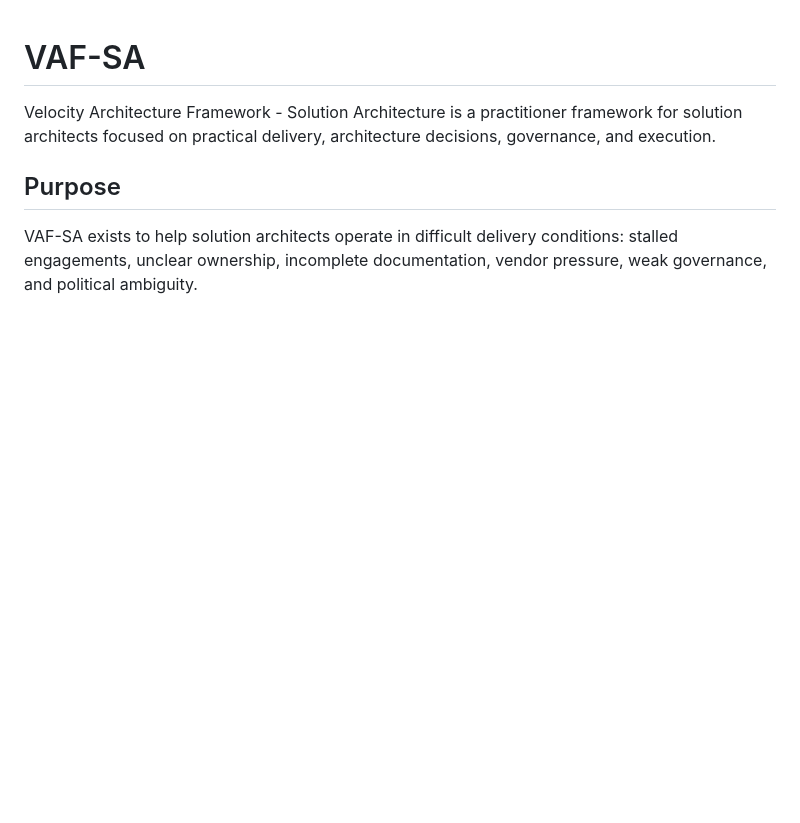
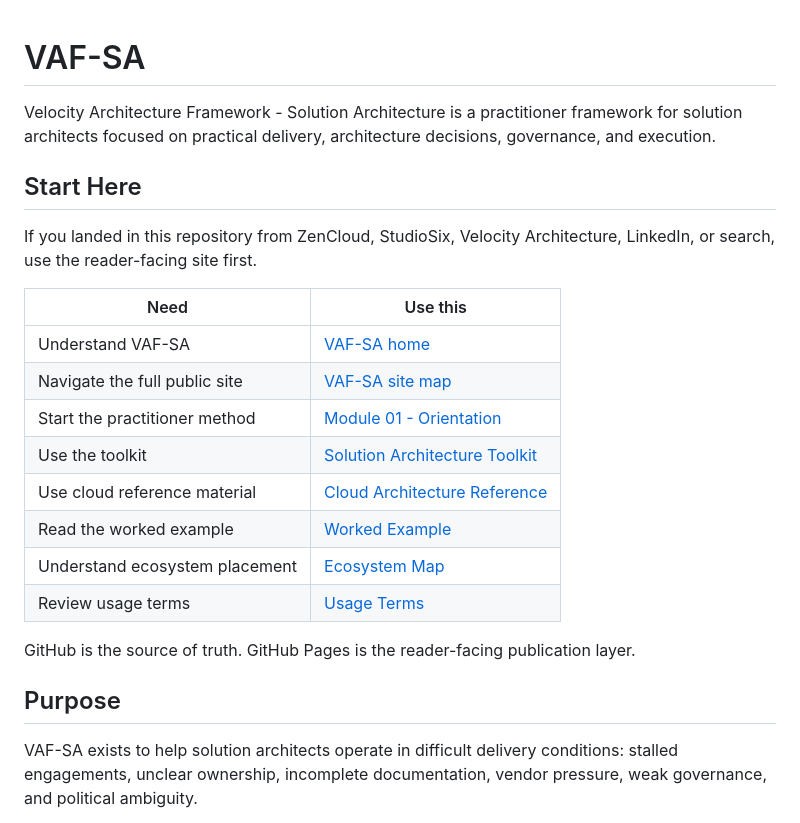
Before and after one commit to OrdoAnimi/vaf-sa, a Markdown page: README.md, the part around one of its changes. GitHub-like rendering; blank space fills up the shorter version.

```diff
--- a/README.md
+++ b/README.md
@@ -1,6 +1,23 @@
 # VAF-SA
 
 Velocity Architecture Framework - Solution Architecture is a practitioner framework for solution architects focused on practical delivery, architecture decisions, governance, and execution.
+
+## Start Here
+
+If you landed in this repository from ZenCloud, StudioSix, Velocity Architecture, LinkedIn, or search, use the reader-facing site first.
+
+| Need | Use this |
+|---|---|
+| Understand VAF-SA | [VAF-SA home](https://zencloudau.github.io/vaf-sa/) |
+| Navigate the full public site | [VAF-SA site map](https://zencloudau.github.io/vaf-sa/site-map.html) |
+| Start the practitioner method | [Module 01 - Orientation](https://zencloudau.github.io/vaf-sa/modules/module-01-orientation.html) |
+| Use the toolkit | [Solution Architecture Toolkit](https://zencloudau.github.io/vaf-sa/toolkit.html) |
+| Use cloud reference material | [Cloud Architecture Reference](https://zencloudau.github.io/vaf-sa/cloud-reference/) |
+| Read the worked example | [Worked Example](https://zencloudau.github.io/vaf-sa/worked-example.html) |
+| Understand ecosystem placement | [Ecosystem Map](docs/ecosystem-map.md) |
+| Review usage terms | [Usage Terms](USAGE-TERMS.md) |
+
+GitHub is the source of truth. GitHub Pages is the reader-facing publication layer.
 
 ## Purpose
 
```
Also changed, not shown: other parts of README.md (+33 -13 lines).
